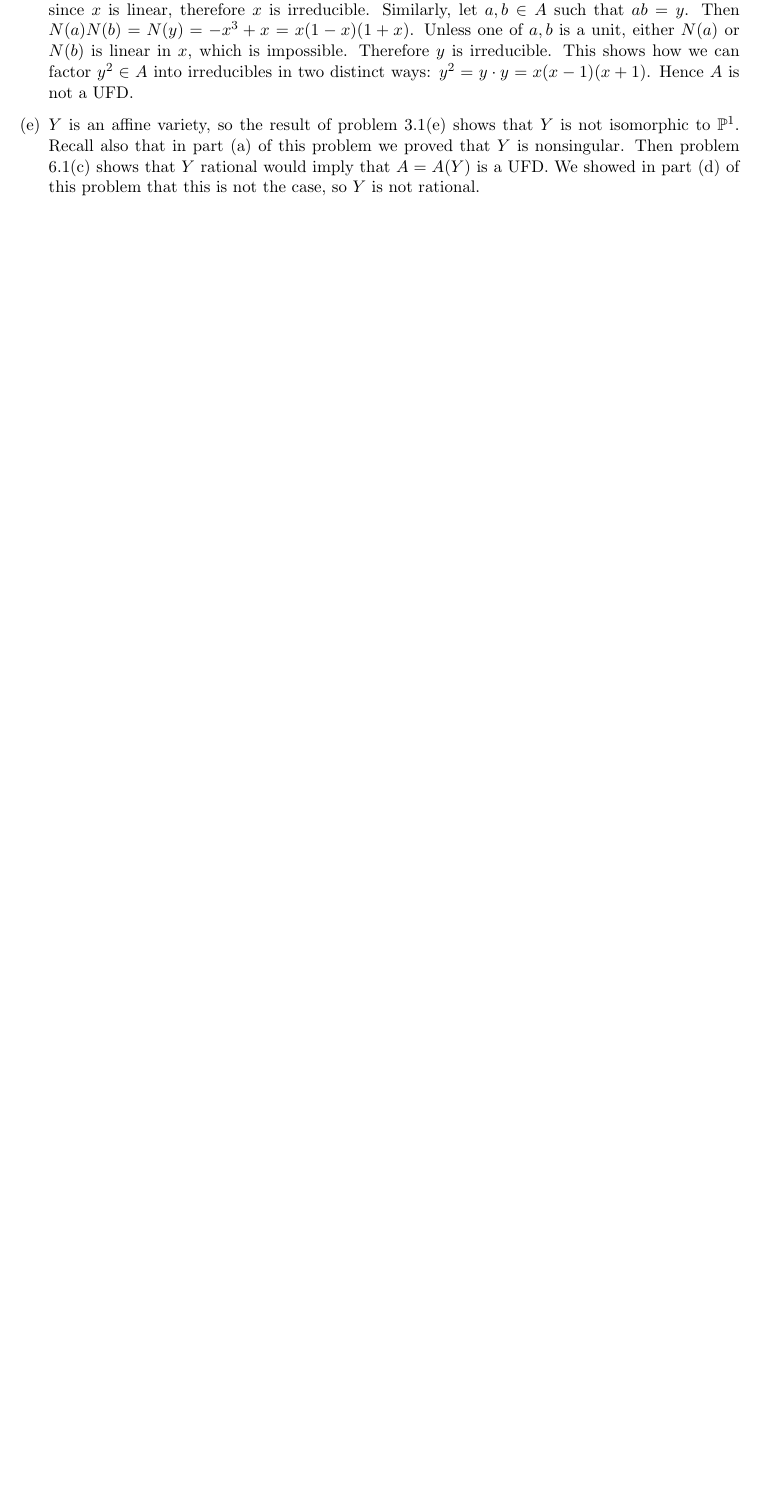
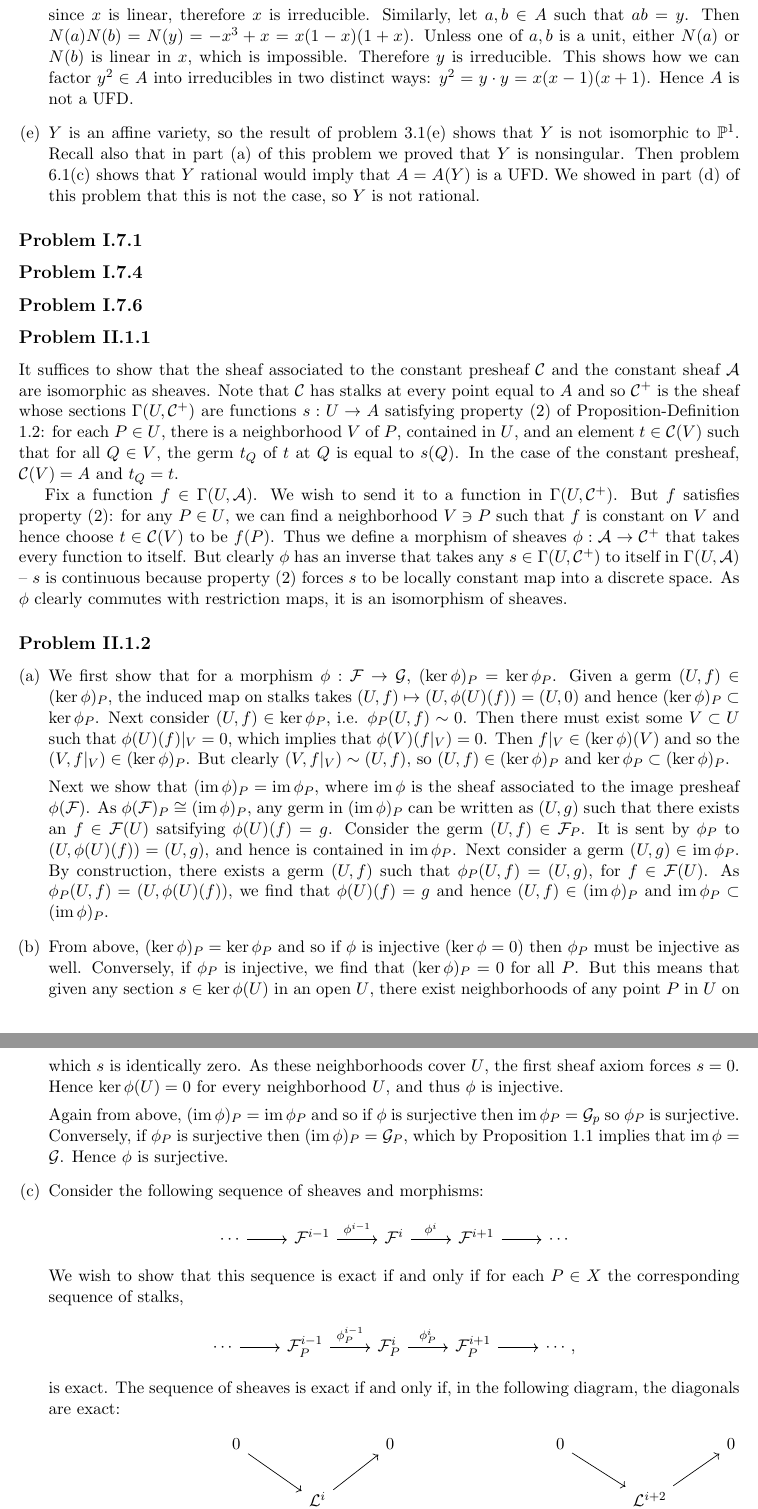
Before and after one commit to nilaykumar/hartshorne, a LaTeX document (hartshorne.tex, which reads mathnotes.cls): part of page 14 of 14 before the commit and two parts of pages 15 and 16 of 16 after it, the two joined at a grey line, cut so that both start at the same text, the shorter picture padded with empty space. Compiled offline with pdfLaTeX.

Commit message:
began chapter II

```diff
--- a/hartshorne.tex
+++ b/hartshorne.tex
@@ -626,6 +627,68 @@ neighborhood of $(0,0) \in Y$.
 	$A = A(Y)$ is a UFD. We showed in part (d) of this problem that this is not the case, so $Y$ is not rational.
 \end{enumerate}
 
+\subsection*{Problem I.7.1}
+
+\subsection*{Problem I.7.4}
+
+\subsection*{Problem I.7.6}
+
+\subsection*{Problem II.1.1}
+It suffices to show that the sheaf associated to the constant presheaf $\mathcal{C}$ and the constant sheaf $\mathcal{A}$
+are isomorphic as sheaves. Note that $\mathcal{C}$ has stalks at every point equal to $A$ and so $\mathcal{C}^+$ is the sheaf
+whose sections $\Gamma(U,\mathcal{C}^+)$ are functions $s:U\to A$ satisfying property (2) of Proposition-Definition 1.2:
+for each $P\in U$, there is a neighborhood $V$ of $P$, contained in $U$, and an element $t\in\mathcal{C}(V)$ such that for
+all $Q\in V$, the germ $t_Q$ of $t$ at $Q$ is equal to $s(Q)$. In the case of the constant presheaf, $\mathcal{C}(V)=A$ and
+$t_Q=t$.
+
+Fix a function $f\in\Gamma(U,\mathcal{A})$. We wish to send it to a function in $\Gamma(U,\mathcal{C}^+)$. But $f$ satisfies
+property (2): for any $P\in U$, we can find a neighborhood $V\ni P$ such that $f$ is constant on $V$ and hence choose
+$t\in\mathcal{C}(V)$ to be $f(P)$. Thus we define a morphism of sheaves $\phi:\mathcal{A}\to\mathcal{C}^+$ that takes every
+function to itself. But clearly $\phi$ has an inverse that takes any $s\in\Gamma(U,\mathcal{C}^+)$ to itself in
+$\Gamma(U,\mathcal{A})$ -- $s$ is continuous because property (2) forces $s$ to be locally constant map into a discrete
+space. As $\phi$ clearly commutes with restriction maps, it is an isomorphism of sheaves.
 
 
+\subsection*{Problem II.1.2}
+\begin{enumerate}[(a)]
+    \item We first show that for a morphism $\phi:\mathcal{F}\to\mathcal{G}$, $(\ker\phi)_P=\ker\phi_P$.
+        Given a germ $(U,f)\in(\ker\phi)_P$, the induced map on stalks takes $(U,f)\mapsto (U,\phi(U)(f))=(U,0)$
+        and hence $(\ker\phi)_P\subset\ker\phi_P$. Next consider $(U,f)\in\ker\phi_P$, i.e. $\phi_P(U,f)\sim0$.
+        Then there must exist some $V\subset U$ such that $\phi(U)(f)|_V=0$, which implies that $\phi(V)(f|_V)=0$.
+        Then $f|_V\in(\ker\phi)(V)$ and so the $(V,f|_V)\in(\ker\phi)_P$. But clearly $(V,f|_V)\sim(U,f)$, so
+        $(U,f)\in(\ker\phi)_P$ and $\ker\phi_P\subset(\ker\phi)_P$.
 
+        Next we show that $(\im\phi)_P=\im\phi_P$, where $\im\phi$ is the sheaf associated to the image presheaf
+        $\phi(\mathcal{F})$. As $\phi(\mathcal{F})_P\cong(\im\phi)_P$, any germ in $(\im\phi)_P$ can be written
+        as $(U,g)$ such that there exists an $f\in\mathcal{F}(U)$ satsifying $\phi(U)(f)=g$. Consider the germ
+        $(U,f)\in\mathcal{F}_P$. It is sent by $\phi_P$ to $(U,\phi(U)(f))=(U,g)$, and hence is contained in $\im\phi_P$.
+        Next consider a germ $(U,g)\in\im\phi_P$. By construction, there exists a germ $(U,f)$ such that $\phi_P(U,f)=(U,g)$,
+        for $f\in\mathcal{F}(U)$. As $\phi_P(U,f)=(U,\phi(U)(f))$, we find that $\phi(U)(f)=g$ and hence $(U,f)\in(\im\phi)_P$
+        and $\im\phi_P\subset(\im \phi)_P$.
+    \item From above, $(\ker\phi)_P=\ker\phi_P$ and so if $\phi$ is injective ($\ker\phi=0$) then $\phi_P$ must be injective
+        as well. Conversely, if $\phi_P$ is injective, we find that $(\ker\phi)_P=0$ for all $P$. But this means that
+        given any section $s\in\ker\phi(U)$ in an open $U$, there exist neighborhoods of any point $P$ in $U$ on which
+        $s$ is identically zero. As these neighborhoods cover $U$, the first sheaf axiom forces $s=0$. Hence $\ker\phi(U)=0$
+        for every neighborhood $U$, and thus $\phi$ is injective.
+
+        Again from above, $(\im\phi)_P=\im\phi_P$ and so if $\phi$ is surjective then $\im\phi_P=\mathcal{G}_p$
+        so $\phi_P$ is surjective. Conversely, if $\phi_P$ is surjective then $(\im\phi)_P=\mathcal{G}_P$, which
+        by Proposition 1.1 implies that $\im\phi=\mathcal{G}$. Hence $\phi$ is surjective.
+    \item Consider the following sequence of sheaves and morphisms:
+        \begin{equation*}
+            \begin{tikzcd}
+                \cdots\ar{r} & \mathcal{F}^{i-1}\ar{r}{\phi^{i-1}} & \mathcal{F}^i\ar{r}{\phi^i} & \mathcal{F}^{i+1}\ar{r} & \cdots
+            \end{tikzcd}
+        \end{equation*}
+        We wish to show that this sequence is exact if and only if for each $P\in X$ the corresponding sequence of stalks,
+        \begin{equation*}
+            \begin{tikzcd}
+                \cdots\ar{r} & \mathcal{F}^{i-1}_P\ar{r}{\phi^{i-1}_P} & \mathcal{F}_P^i\ar{r}{\phi^i_P} & \mathcal{F}^{i+1}_P\ar{r} & \cdots,
+            \end{tikzcd}
+        \end{equation*}
+        is exact. The sequence of sheaves is exact if and only if, in the following diagram, the diagonals are exact:
+        \begin{equation*}
+            \begin{tikzcd}
+                \;&&0\ar{rd}&&0&&0\ar{rd}&&0\\
+                \;&&&\mathcal{L}^i\ar{rd}\ar{ru}&&&&\mathcal{L}^{i+2}\ar{ru}\ar{rd}\\
+                \cdots\ar{rd}\ar{rr} && \mathcal{F}^{i-1}\ar{rr}{\phi^{i-1}}\ar{ru} && \mathcal{F}^i\ar{rr}{\phi^i}\ar{rd} && \mathcal{F}^{i+1}\ar{rr}\ar{ru} && \cdots\\
--- a/mathnotes.cls
+++ b/mathnotes.cls
@@ -35,6 +35,7 @@
 \DeclareMathOperator{\length}{length}
 \DeclareMathOperator{\res}{Res}
 \DeclareMathOperator{\coker}{coker}
+\DeclareMathOperator{\im}{im}
 \DeclareMathOperator{\Int}{Int}
 \DeclareMathOperator{\Ext}{Ext}
 \DeclareMathOperator{\Aut}{Aut}
```
Also changed, not shown: hartshorne.tex (24 more changed lines).
